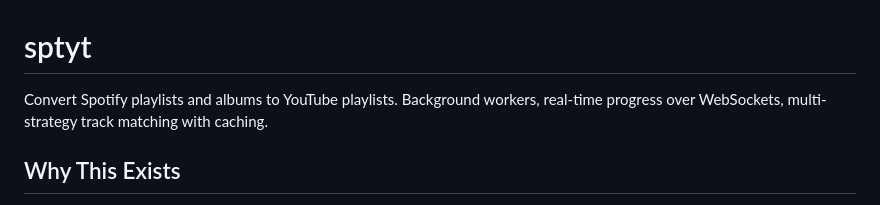
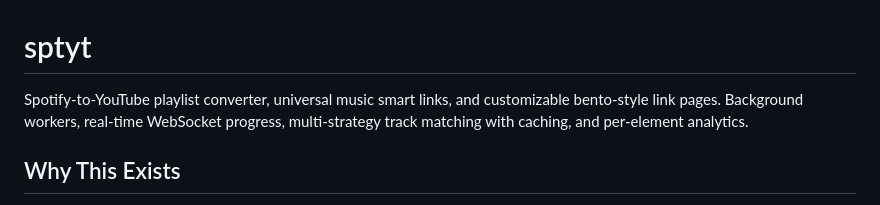
Before and after one commit to pixperk/sptyt, a Markdown page: README.md, the part around the change. Rendered like a GitHub page.

```diff
--- a/README.md
+++ b/README.md
@@ -1,6 +1,6 @@
 # sptyt
 
-Convert Spotify playlists and albums to YouTube playlists. Background workers, real-time progress over WebSockets, multi-strategy track matching with caching.
+Spotify-to-YouTube playlist converter, universal music smart links, and customizable bento-style link pages. Background workers, real-time WebSocket progress, multi-strategy track matching with caching, and per-element analytics.
 
 ## Why This Exists
 
```
